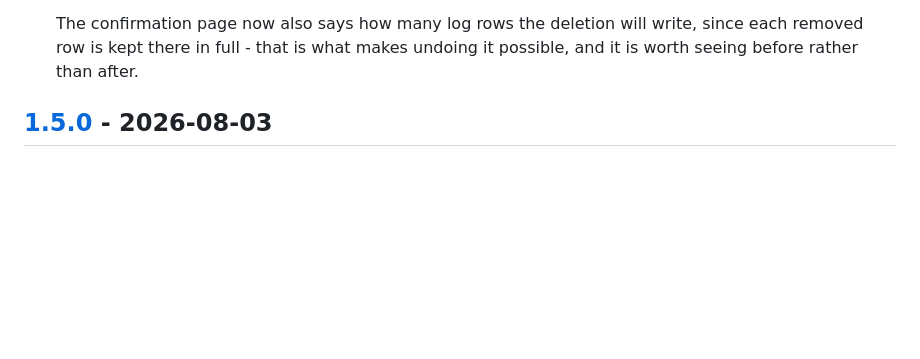
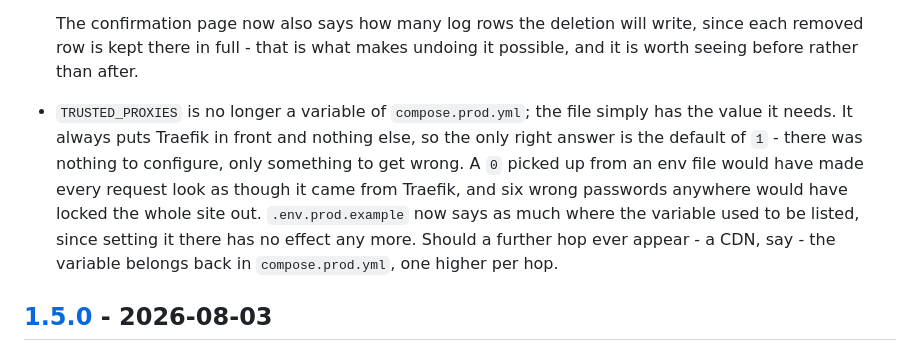
Before and after one commit to LoRaMint/LoRaMINT_docker, a Markdown page: CHANGELOG.md, the part around one of its changes. GitHub-like rendering; blank space fills up the shorter version.

```diff
--- a/CHANGELOG.md
+++ b/CHANGELOG.md
@@ -35,6 +86,15 @@ and this project adheres to [Semantic Versioning](https://semver.org/spec/v2.0.0
   The confirmation page now also says how many log rows the deletion will write,
   since each removed row is kept there in full - that is what makes undoing it
   possible, and it is worth seeing before rather than after.
+- `TRUSTED_PROXIES` is no longer a variable of `compose.prod.yml`; the file simply
+  has the value it needs. It always puts Traefik in front and nothing else, so the
+  only right answer is the default of `1` - there was nothing to configure, only
+  something to get wrong. A `0` picked up from an env file would have made every
+  request look as though it came from Traefik, and six wrong passwords anywhere
+  would have locked the whole site out. `.env.prod.example` now says as much where
+  the variable used to be listed, since setting it there has no effect any more.
+  Should a further hop ever appear - a CDN, say - the variable belongs back in
+  `compose.prod.yml`, one higher per hop.
 
 ## [1.5.0] - 2026-08-03
 
```
Also changed, not shown: other parts of CHANGELOG.md (+54 -2 lines).
